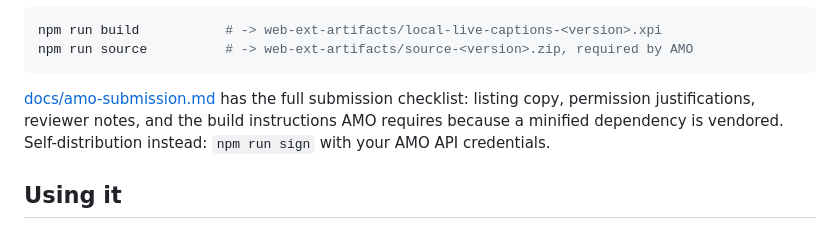
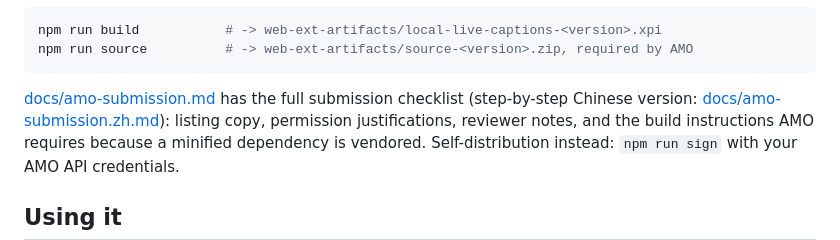
Before and after one commit to EricZhou866/LiveCaption, a Markdown page: README.md, the part around the change. Drawn GitHub-style.

````diff
--- a/README.md
+++ b/README.md
@@ -59,7 +59,8 @@ npm run build           # -> web-ext-artifacts/local-live-captions-<version>.xpi
 npm run source          # -> web-ext-artifacts/source-<version>.zip, required by AMO
 ```
 
-[docs/amo-submission.md](docs/amo-submission.md) has the full submission checklist:
+[docs/amo-submission.md](docs/amo-submission.md) has the full submission checklist
+(step-by-step Chinese version: [docs/amo-submission.zh.md](docs/amo-submission.zh.md)):
 listing copy, permission justifications, reviewer notes, and the build instructions AMO
 requires because a minified dependency is vendored. Self-distribution instead:
 `npm run sign` with your AMO API credentials.
````
Also changed, not shown: docs/amo-submission.md (+1 -0 lines), docs/amo-submission.zh.md (added, +218 -0 lines).
